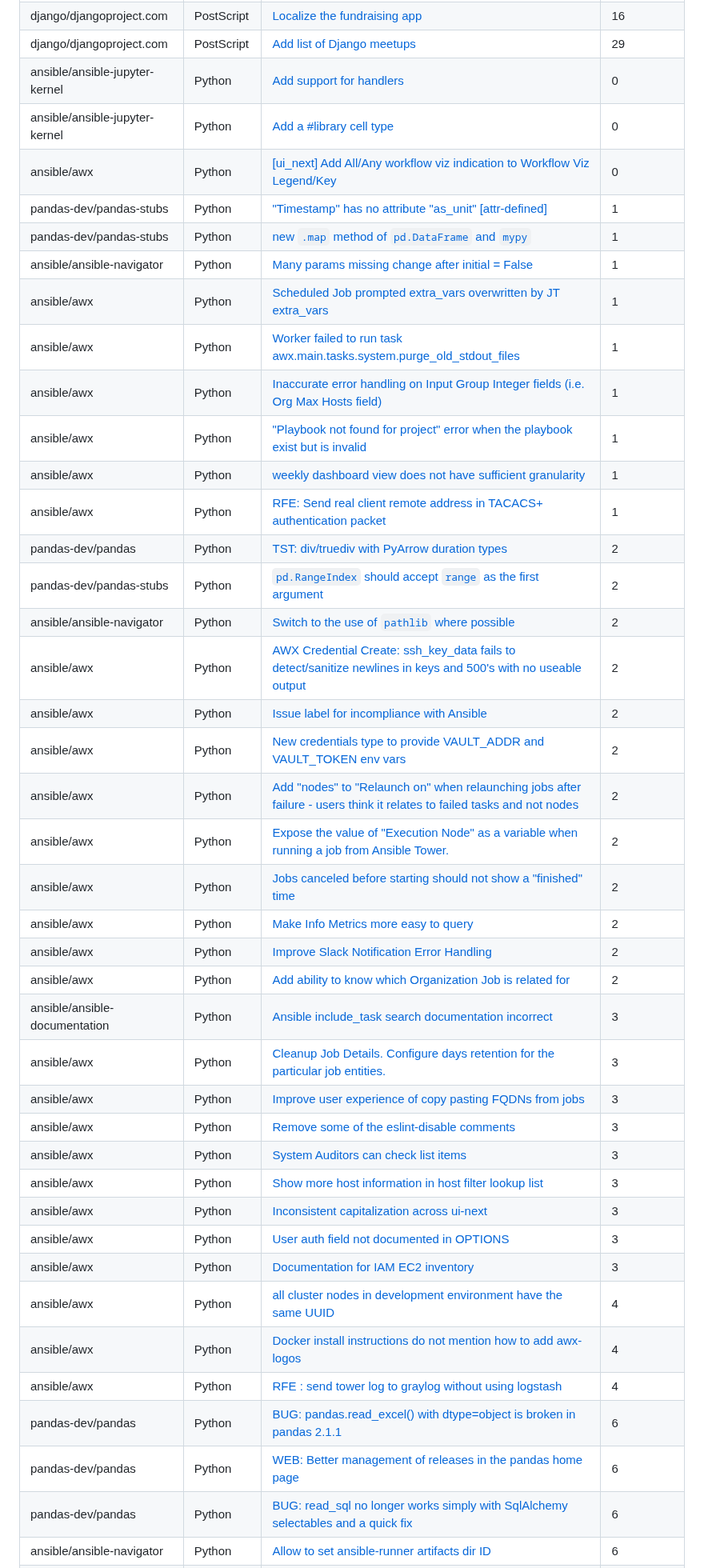
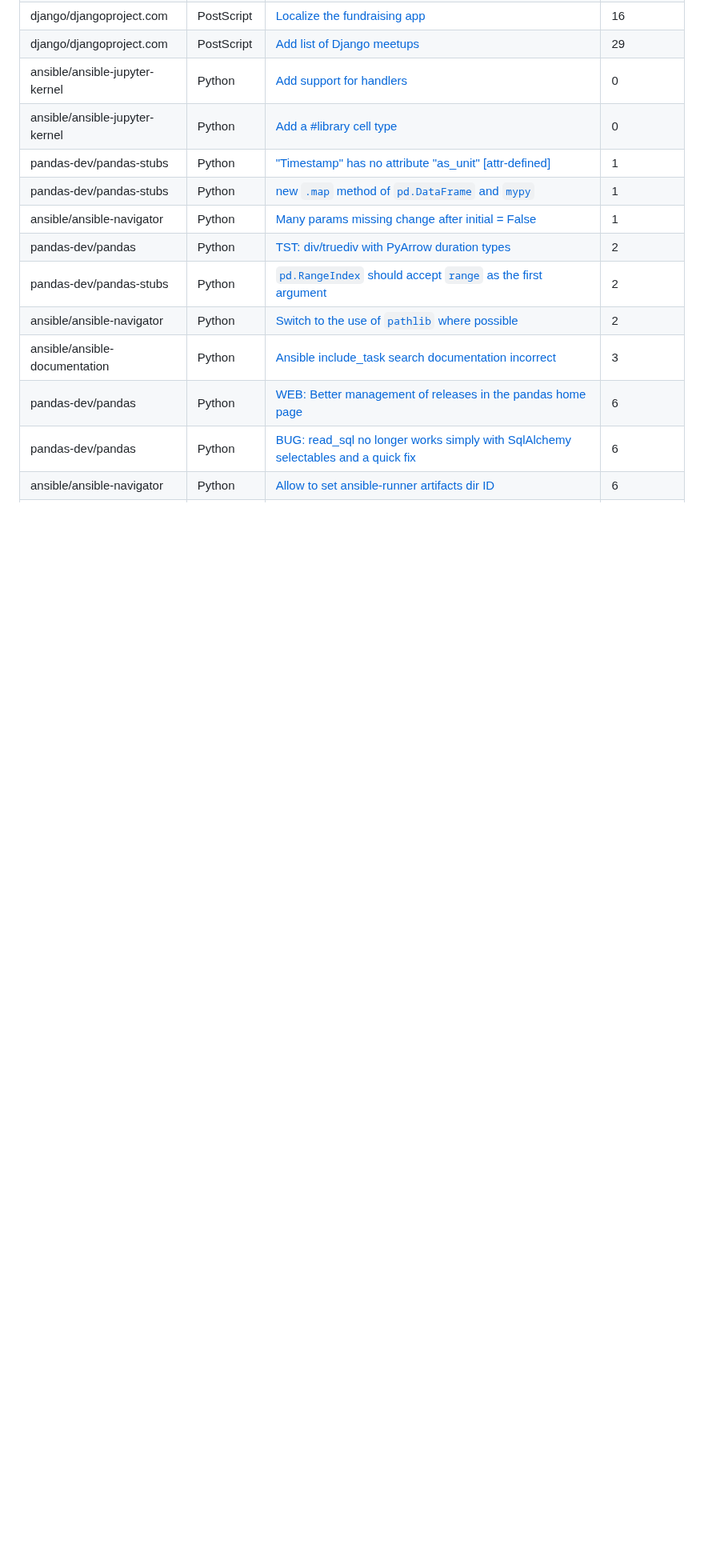
Before and after one commit to drkrillo/good-first-issues, a Markdown page: README.md, the part around one of its changes. Shown at 80% size. Rendered like a GitHub page; blank space fills up the shorter version.

Commit message:
Update README.md with dynamic content

```diff
--- a/README.md
+++ b/README.md
@@ -43,41 +38,13 @@ If you are wondering where to begin in the  journey contributing to open-source
 | django/djangoproject.com | PostScript | [Add list of Django meetups](https://github.com/django/djangoproject.com/issues/1239) | 29 |
 | ansible/ansible-jupyter-kernel | Python | [Add support for handlers](https://github.com/ansible/ansible-jupyter-kernel/issues/53) | 0 |
 | ansible/ansible-jupyter-kernel | Python | [Add a #library cell type](https://github.com/ansible/ansible-jupyter-kernel/issues/26) | 0 |
-| ansible/awx | Python | [[ui_next] Add All/Any workflow viz indication to Workflow Viz Legend/Key](https://github.com/ansible/awx/issues/9791) | 0 |
 | pandas-dev/pandas-stubs | Python | ["Timestamp" has no attribute "as_unit" [attr-defined]](https://github.com/pandas-dev/pandas-stubs/issues/797) | 1 |
 | pandas-dev/pandas-stubs | Python | [new `.map` method of `pd.DataFrame` and `mypy`](https://github.com/pandas-dev/pandas-stubs/issues/774) | 1 |
 | ansible/ansible-navigator | Python | [Many params missing change after initial = False](https://github.com/ansible/ansible-navigator/issues/423) | 1 |
-| ansible/awx | Python | [Scheduled Job prompted extra_vars overwritten by JT extra_vars](https://github.com/ansible/awx/issues/14445) | 1 |
-| ansible/awx | Python | [Worker failed to run task awx.main.tasks.system.purge_old_stdout_files](https://github.com/ansible/awx/issues/11903) | 1 |
-| ansible/awx | Python | [Inaccurate error handling on Input Group Integer fields (i.e. Org Max Hosts field)](https://github.com/ansible/awx/issues/8556) | 1 |
-| ansible/awx | Python | ["Playbook not found for project" error when the playbook exist but is invalid ](https://github.com/ansible/awx/issues/6842) | 1 |
-| ansible/awx | Python | [weekly dashboard view does not have sufficient granularity](https://github.com/ansible/awx/issues/3060) | 1 |
-| ansible/awx | Python | [RFE: Send real client remote address in TACACS+ authentication packet](https://github.com/ansible/awx/issues/1797) | 1 |
 | pandas-dev/pandas | Python | [TST: div/truediv with PyArrow duration types](https://github.com/pandas-dev/pandas/issues/54315) | 2 |
 | pandas-dev/pandas-stubs | Python | [`pd.RangeIndex` should accept `range` as the first argument](https://github.com/pandas-dev/pandas-stubs/issues/677) | 2 |
 | ansible/ansible-navigator | Python | [Switch to the use of `pathlib` where possible](https://github.com/ansible/ansible-navigator/issues/697) | 2 |
-| ansible/awx | Python | [AWX Credential Create: ssh_key_data fails to detect/sanitize newlines in keys and 500's with no useable output](https://github.com/ansible/awx/issues/14219) | 2 |
-| ansible/awx | Python | [Issue label for incompliance with Ansible](https://github.com/ansible/awx/issues/13272) | 2 |
-| ansible/awx | Python | [New credentials type to provide VAULT_ADDR and VAULT_TOKEN env vars](https://github.com/ansible/awx/issues/13117) | 2 |
-| ansible/awx | Python | [Add "nodes" to "Relaunch on" when relaunching jobs after failure - users think it relates to failed tasks and not nodes](https://github.com/ansible/awx/issues/12438) | 2 |
-| ansible/awx | Python | [Expose the value of "Execution Node" as a variable when running a job from Ansible Tower.](https://github.com/ansible/awx/issues/8122) | 2 |
-| ansible/awx | Python | [Jobs canceled before starting should not show a "finished" time](https://github.com/ansible/awx/issues/3988) | 2 |
-| ansible/awx | Python | [Make Info Metrics more easy to query](https://github.com/ansible/awx/issues/3781) | 2 |
-| ansible/awx | Python | [Improve Slack Notification Error Handling](https://github.com/ansible/awx/issues/1048) | 2 |
-| ansible/awx | Python | [Add ability to know which Organization Job is related for](https://github.com/ansible/awx/issues/961) | 2 |
 | ansible/ansible-documentation | Python | [Ansible include_task search documentation incorrect](https://github.com/ansible/ansible-documentation/issues/357) | 3 |
-| ansible/awx | Python | [Cleanup Job Details. Configure days retention for the particular job entities. ](https://github.com/ansible/awx/issues/14384) | 3 |
-| ansible/awx | Python | [Improve user experience of copy pasting FQDNs from jobs](https://github.com/ansible/awx/issues/14354) | 3 |
-| ansible/awx | Python | [Remove some of the eslint-disable comments](https://github.com/ansible/awx/issues/11707) | 3 |
-| ansible/awx | Python | [System Auditors can check list items](https://github.com/ansible/awx/issues/10841) | 3 |
-| ansible/awx | Python | [Show more host information in host filter lookup list ](https://github.com/ansible/awx/issues/7853) | 3 |
-| ansible/awx | Python | [Inconsistent capitalization across ui-next ](https://github.com/ansible/awx/issues/7037) | 3 |
-| ansible/awx | Python | [User auth field not documented in OPTIONS](https://github.com/ansible/awx/issues/2301) | 3 |
-| ansible/awx | Python | [Documentation for IAM EC2 inventory](https://github.com/ansible/awx/issues/924) | 3 |
-| ansible/awx | Python | [all cluster nodes in development environment have the same UUID](https://github.com/ansible/awx/issues/13029) | 4 |
-| ansible/awx | Python | [Docker install instructions do not mention how to add awx-logos](https://github.com/ansible/awx/issues/11593) | 4 |
-| ansible/awx | Python | [RFE : send tower log to graylog without using logstash](https://github.com/ansible/awx/issues/1309) | 4 |
-| pandas-dev/pandas | Python | [BUG: pandas.read_excel() with dtype=object is broken in pandas 2.1.1](https://github.com/pandas-dev/pandas/issues/55489) | 6 |
 | pandas-dev/pandas | Python | [WEB: Better management of releases in the pandas home page](https://github.com/pandas-dev/pandas/issues/50885) | 6 |
 | pandas-dev/pandas | Python | [BUG: read_sql no longer works simply with SqlAlchemy selectables and a quick fix](https://github.com/pandas-dev/pandas/issues/35484) | 6 |
 | ansible/ansible-navigator | Python | [Allow to set ansible-runner artifacts dir ID ](https://github.com/ansible/ansible-navigator/issues/521) | 6 |
```
Also changed, not shown: other parts of README.md (+4 -11 lines).
